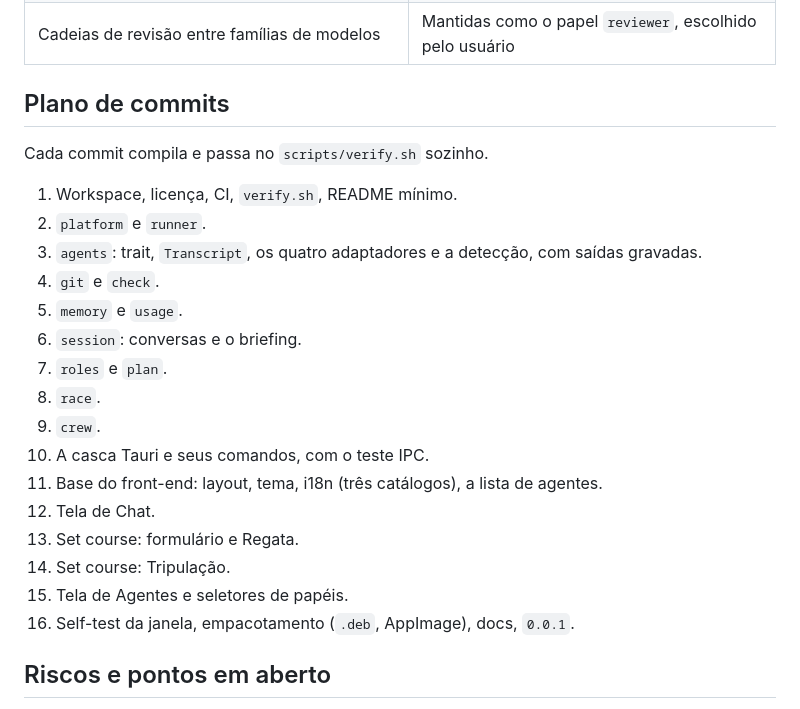
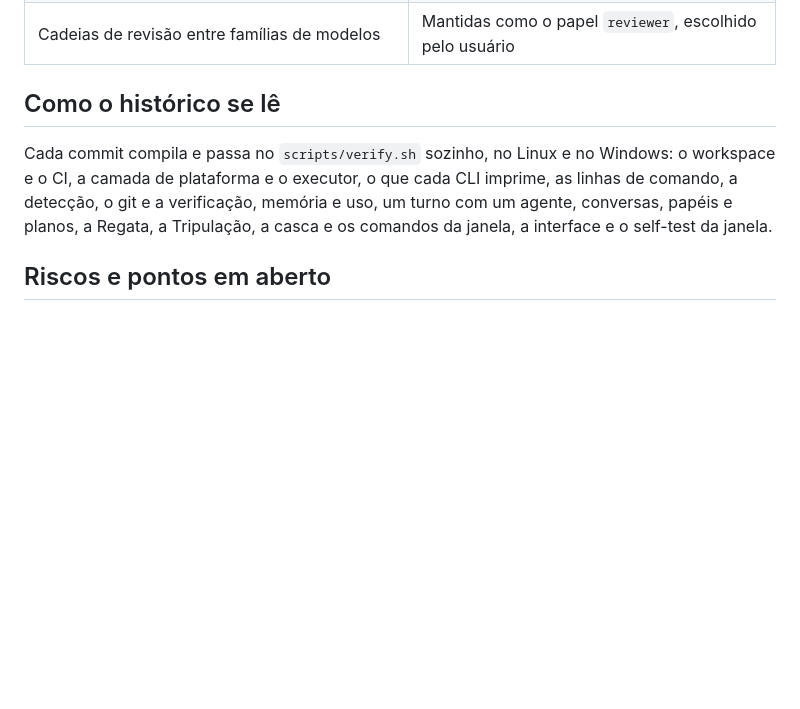
Before and after one commit to lucaswotta/clipier, a Markdown page: ARCHITECTURE.pt-BR.md, the part around one of its changes. GitHub-like rendering; blank space fills up the shorter version.

```diff
--- a/ARCHITECTURE.pt-BR.md
+++ b/ARCHITECTURE.pt-BR.md
@@ -319,26 +306,9 @@ Os testes existem para pegar o que machucaria um usuário. Não medem esforço,
 | `bench`, `headless run`, `gc`, a CLI `voyages` | Removidos; uma CLI pode vir depois sobre o `core` |
 | Cadeias de revisão entre famílias de modelos | Mantidas como o papel `reviewer`, escolhido pelo usuário |
 
-## Plano de commits
+## Como o histórico se lê
 
-Cada commit compila e passa no `scripts/verify.sh` sozinho.
-
-1. Workspace, licença, CI, `verify.sh`, README mínimo.
-2. `platform` e `runner`.
-3. `agents`: trait, `Transcript`, os quatro adaptadores e a detecção, com saídas gravadas.
-4. `git` e `check`.
-5. `memory` e `usage`.
-6. `session`: conversas e o briefing.
-7. `roles` e `plan`.
-8. `race`.
-9. `crew`.
-10. A casca Tauri e seus comandos, com o teste IPC.
-11. Base do front-end: layout, tema, i18n (três catálogos), a lista de agentes.
-12. Tela de Chat.
-13. Set course: formulário e Regata.
-14. Set course: Tripulação.
-15. Tela de Agentes e seletores de papéis.
-16. Self-test da janela, empacotamento (`.deb`, AppImage), docs, `0.0.1`.
+Cada commit compila e passa no `scripts/verify.sh` sozinho, no Linux e no Windows: o workspace e o CI, a camada de plataforma e o executor, o que cada CLI imprime, as linhas de comando, a detecção, o git e a verificação, memória e uso, um turno com um agente, conversas, papéis e planos, a Regata, a Tripulação, a casca e os comandos da janela, a interface e o self-test da janela.
 
 ## Riscos e pontos em aberto
 
```
Also changed, not shown: other parts of ARCHITECTURE.pt-BR.md (+25 -38 lines), ARCHITECTURE.md (+33 -57 lines).
